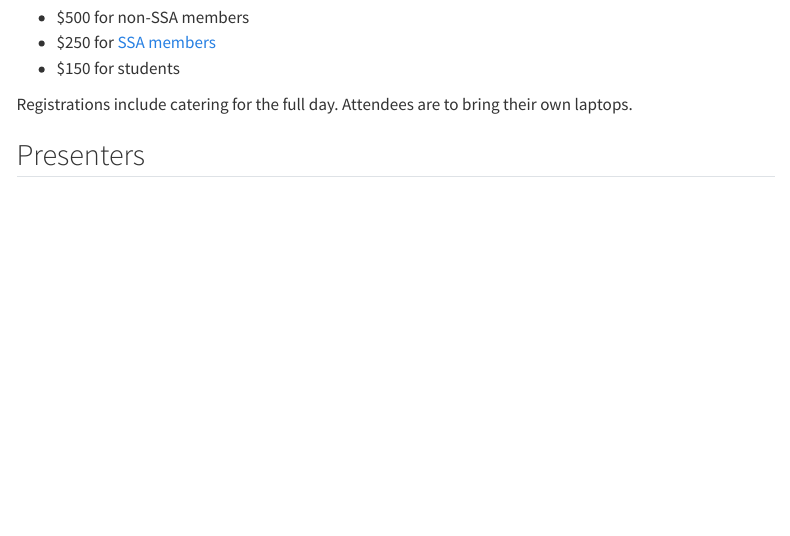
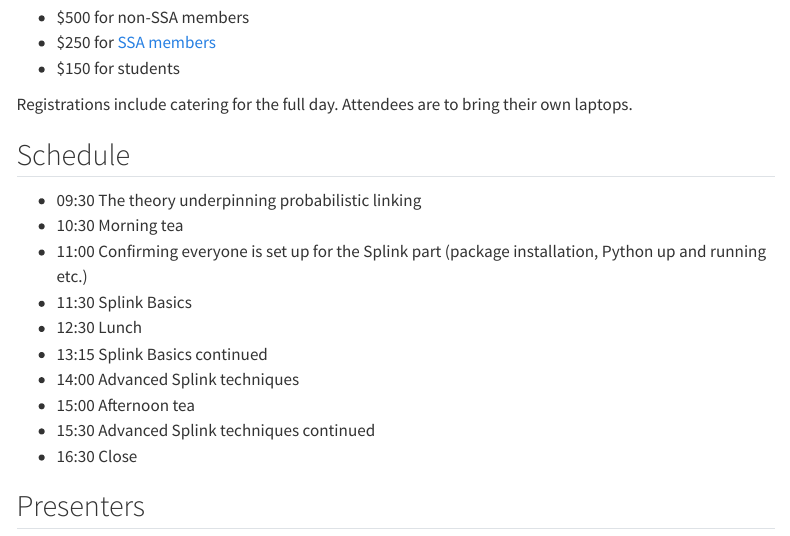
Before and after one commit to ausdatascinet/conference-2026, a Quarto document (workshop.qmd): the page in a window 1100 px wide, from 860 px down. Rendered offline with R 4.5, knitr and Pandoc in place of Quarto, with nearby package versions; menus at the side of the page are left out.

Commit message:
Added schedule to workshop

```diff
--- a/workshop.qmd
+++ b/workshop.qmd
@@ -34,6 +34,19 @@ Workshop pricing:
 
 Registrations include catering for the full day. Attendees are to bring their own laptops.
 
+## Schedule
+
+- 09:30 The theory underpinning probabilistic linking
+- 10:30 Morning tea
+- 11:00 Confirming everyone is set up for the Splink part (package installation, Python up and running etc.)
+- 11:30 Splink Basics
+- 12:30 Lunch
+- 13:15 Splink Basics continued
+- 14:00 Advanced Splink techniques
+- 15:00 Afternoon tea
+- 15:30 Advanced Splink techniques continued
+- 16:30 Close
+
 ## Presenters
 
 ### Daniel Fearnley
```
Also changed, not shown: 3 other files.
